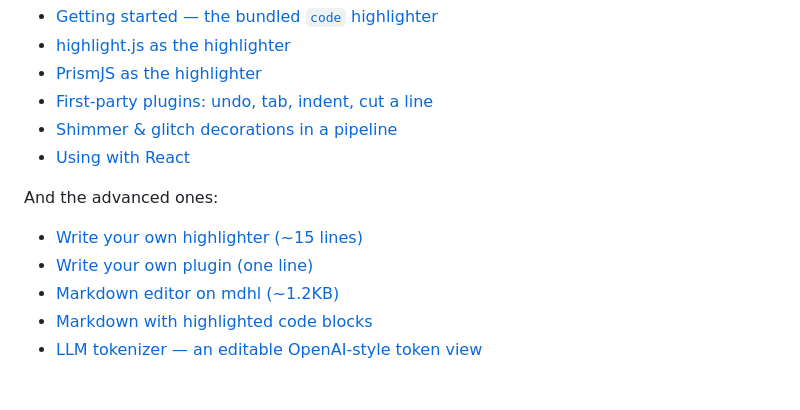
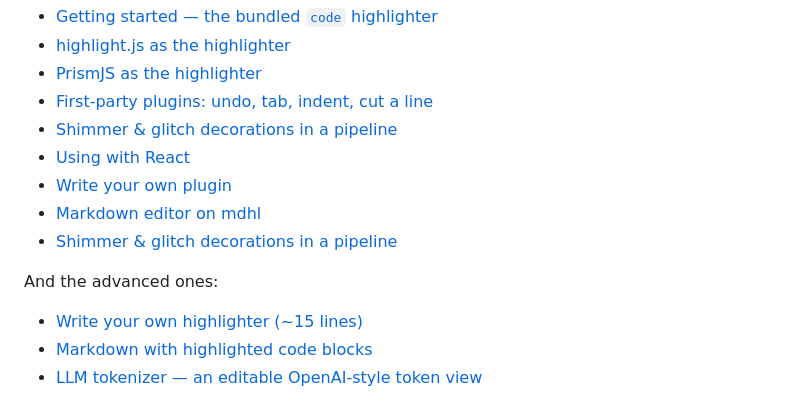
Before and after one commit to petersolopov/yace, a Markdown page: README.md, the part around the change. Rendered like a GitHub page.

Commit message:
docs: rebalance the simple/advanced example split in the README

```diff
--- a/README.md
+++ b/README.md
@@ -107,12 +107,13 @@ Live pens on CodePen — start simple:
 - [First-party plugins: undo, tab, indent, cut a line](https://codepen.io/petersolopov/pen/GgrQxjg)
 - [Shimmer & glitch decorations in a pipeline](https://codepen.io/petersolopov/pen/Qwdmjxg)
 - [Using with React](https://codepen.io/petersolopov/pen/XJpZEKq)
+- [Write your own plugin](https://codepen.io/petersolopov/pen/OPWvyOM)
+- [Markdown editor on mdhl](https://codepen.io/petersolopov/pen/NPdyYrR)
+- [Shimmer & glitch decorations in a pipeline](https://codepen.io/petersolopov/pen/Qwdmjxg)
 
 And the advanced ones:
 
 - [Write your own highlighter (~15 lines)](https://codepen.io/petersolopov/pen/dPNmYWr)
-- [Write your own plugin (one line)](https://codepen.io/petersolopov/pen/OPWvyOM)
-- [Markdown editor on mdhl (~1.2KB)](https://codepen.io/petersolopov/pen/NPdyYrR)
 - [Markdown with highlighted code blocks](https://codepen.io/petersolopov/pen/pvRaLbw)
 - [LLM tokenizer — an editable OpenAI-style token view](https://codepen.io/petersolopov/pen/emgMpMr)
 
```
